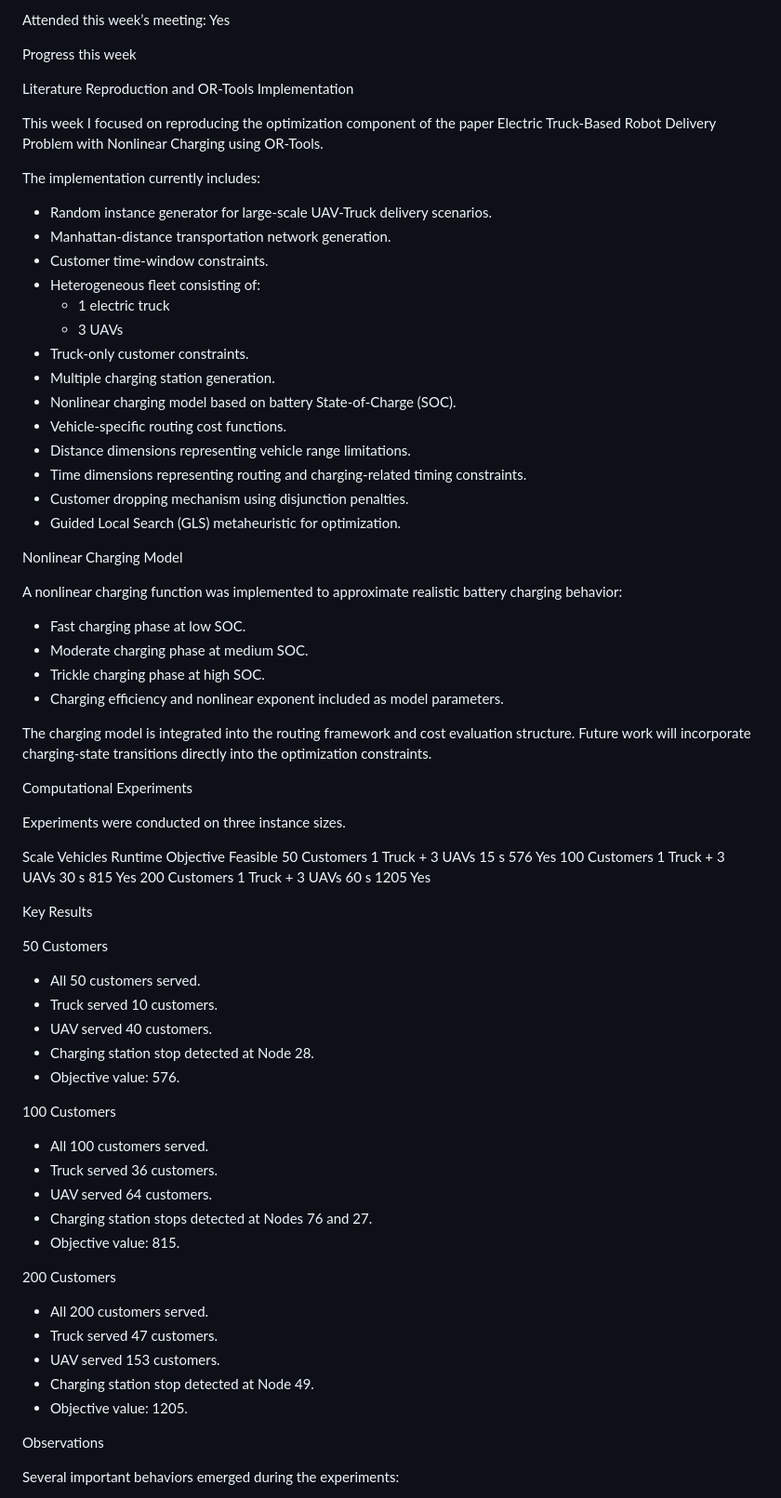
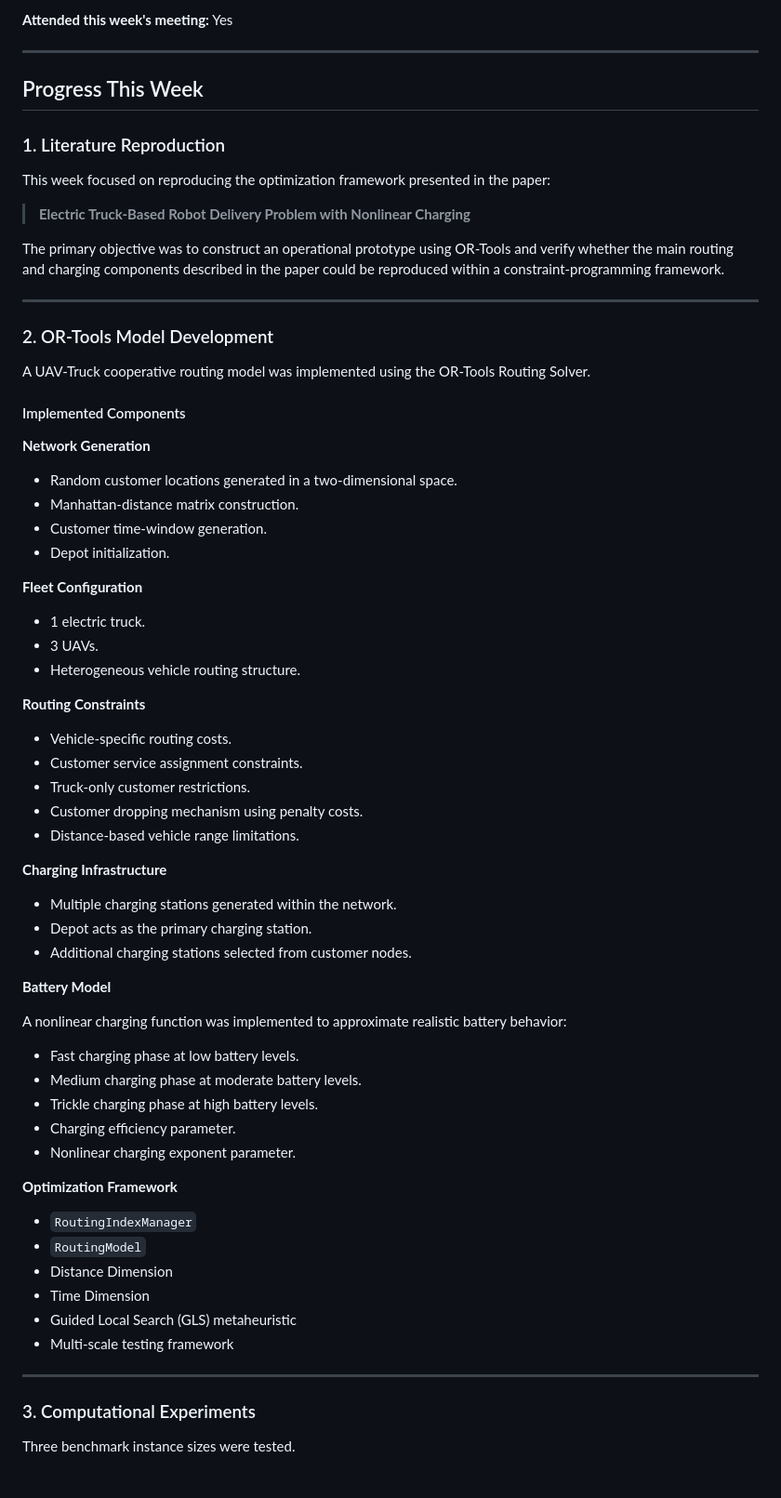
Before and after one commit to coder-yu-WICK/furp-2026-Zeyang-Yu-Ground-Air-Collaborative-EVRP-TW, a Markdown page: docs/02_weekly.md, the part around one of its changes. Shown at 93% size. Drawn GitHub-style.

Commit message:
Revise weekly report for clarity and formatting
Updated the weekly report to enhance formatting and clarity, including detailed progress on literature reproduction and OR-Tools model development.

```diff
--- a/docs/02_weekly.md
+++ b/docs/02_weekly.md
@@ -2,76 +2,70 @@ Week 2 — 2026-06-20
 
-Attended this week’s meeting: Yes
+**Attended this week's meeting:** Yes
 
-Progress this week
+---
 
-Literature Reproduction and OR-Tools Implementation
+## Progress This Week
 
-This week I focused on reproducing the optimization component of the paper Electric Truck-Based Robot Delivery Problem with Nonlinear Charging using OR-Tools.
+### 1. Literature Reproduction
 
-The implementation currently includes:
+This week focused on reproducing the optimization framework presented in the paper:
 
-* Random instance generator for large-scale UAV-Truck delivery scenarios.
-* Manhattan-distance transportation network generation.
-* Customer time-window constraints.
-* Heterogeneous fleet consisting of:
-    * 1 electric truck
-    * 3 UAVs
-* Truck-only customer constraints.
-* Multiple charging station generation.
-* Nonlinear charging model based on battery State-of-Charge (SOC).
-* Vehicle-specific routing cost functions.
-* Distance dimensions representing vehicle range limitations.
-* Time dimensions representing routing and charging-related timing constraints.
-* Customer dropping mechanism using disjunction penalties.
-* Guided Local Search (GLS) metaheuristic for optimization.
+> **Electric Truck-Based Robot Delivery Problem with Nonlinear Charging**
 
-Nonlinear Charging Model
+The primary objective was to construct an operational prototype using OR-Tools and verify whether the main routing and charging components described in the paper could be reproduced within a constraint-programming framework.
 
-A nonlinear charging function was implemented to approximate realistic battery charging behavior:
+---
 
-* Fast charging phase at low SOC.
-* Moderate charging phase at medium SOC.
-* Trickle charging phase at high SOC.
-* Charging efficiency and nonlinear exponent included as model parameters.
+### 2. OR-Tools Model Development
 
-The charging model is integrated into the routing framework and cost evaluation structure. Future work will incorporate charging-state transitions directly into the optimization constraints.
+A UAV-Truck cooperative routing model was implemented using the OR-Tools Routing Solver.
 
-Computational Experiments
+#### Implemented Components
 
-Experiments were conducted on three instance sizes.
+**Network Generation**
+- Random customer locations generated in a two-dimensional space.
+- Manhattan-distance matrix construction.
+- Customer time-window generation.
+- Depot initialization.
 
-Scale	Vehicles	Runtime	Objective	Feasible
-50 Customers	1 Truck + 3 UAVs	15 s	576	Yes
-100 Customers	1 Truck + 3 UAVs	30 s	815	Yes
-200 Customers	1 Truck + 3 UAVs	60 s	1205	Yes
+**Fleet Configuration**
+- 1 electric truck.
+- 3 UAVs.
+- Heterogeneous vehicle routing structure.
 
-Key Results
+**Routing Constraints**
+- Vehicle-specific routing costs.
+- Customer service assignment constraints.
+- Truck-only customer restrictions.
+- Customer dropping mechanism using penalty costs.
+- Distance-based vehicle range limitations.
 
-50 Customers
+**Charging Infrastructure**
+- Multiple charging stations generated within the network.
+- Depot acts as the primary charging station.
+- Additional charging stations selected from customer nodes.
 
-* All 50 customers served.
-* Truck served 10 customers.
-* UAV served 40 customers.
-* Charging station stop detected at Node 28.
-* Objective value: 576.
+**Battery Model**
 
-100 Customers
+A nonlinear charging function was implemented to approximate realistic battery behavior:
 
-* All 100 customers served.
-* Truck served 36 customers.
-* UAV served 64 customers.
-* Charging station stops detected at Nodes 76 and 27.
-* Objective value: 815.
+- Fast charging phase at low battery levels.
+- Medium charging phase at moderate battery levels.
+- Trickle charging phase at high battery levels.
+- Charging efficiency parameter.
+- Nonlinear charging exponent parameter.
 
-200 Customers
+**Optimization Framework**
+- `RoutingIndexManager`
+- `RoutingModel`
+- Distance Dimension
+- Time Dimension
+- Guided Local Search (GLS) metaheuristic
+- Multi-scale testing framework
 
-* All 200 customers served.
-* Truck served 47 customers.
-* UAV served 153 customers.
-* Charging station stop detected at Node 49.
-* Objective value: 1205.
+---
 
-Observations
+### 3. Computational Experiments
 
-Several important behaviors emerged during the experiments:
+Three benchmark instance sizes were tested.
 
```
Also changed, not shown: other parts of docs/02_weekly.md (+136 -31 lines).
